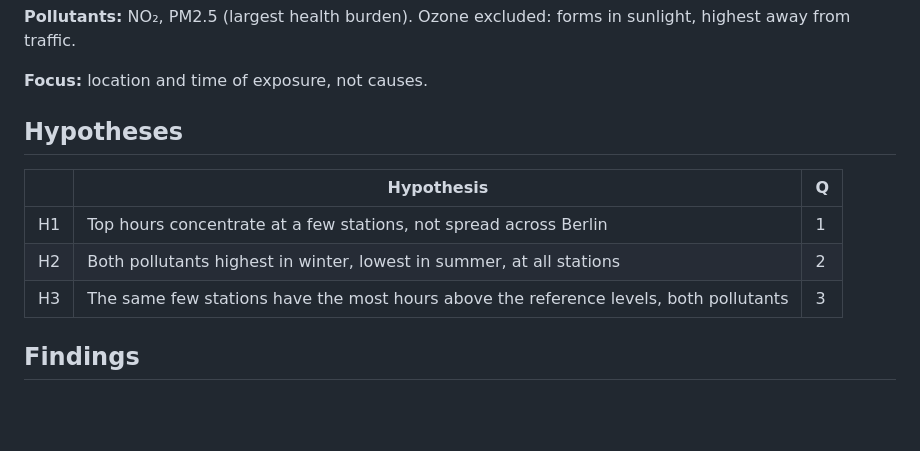
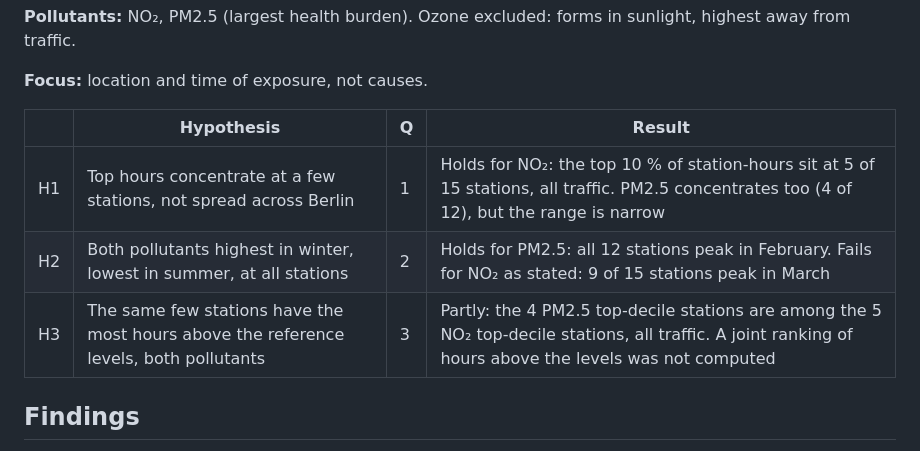
Before and after one commit to petrakuhnle/Air_Quality_Project, a Markdown page: README.md, the part around the change. Drawn GitHub-style; blank space fills up the shorter version.

Commit message:
Add hypothesis results to README

```diff
--- a/README.md
+++ b/README.md
@@ -22,13 +22,11 @@ WHO, EU 2030 and EU limits in force in 2025.
 
 **Focus:** location and time of exposure, not causes.
 
-## Hypotheses
-
-| | Hypothesis | Q |
-| --- | --- | --- |
-| H1 | Top hours concentrate at a few stations, not spread across Berlin | 1 |
-| H2 | Both pollutants highest in winter, lowest in summer, at all stations | 2 |
-| H3 | The same few stations have the most hours above the reference levels, both pollutants | 3 |
+| | Hypothesis | Q | Result |
+| --- | --- | --- | --- |
+| H1 | Top hours concentrate at a few stations, not spread across Berlin | 1 | Holds for NO₂: the top 10 % of station-hours sit at 5 of 15 stations, all traffic. PM2.5 concentrates too (4 of 12), but the range is narrow |
+| H2 | Both pollutants highest in winter, lowest in summer, at all stations | 2 | Holds for PM2.5: all 12 stations peak in February. Fails for NO₂ as stated: 9 of 15 stations peak in March |
+| H3 | The same few stations have the most hours above the reference levels, both pollutants | 3 | Partly: the 4 PM2.5 top-decile stations are among the 5 NO₂ top-decile stations, all traffic. A joint ranking of hours above the levels was not computed |
 
 ## Findings
 
```
